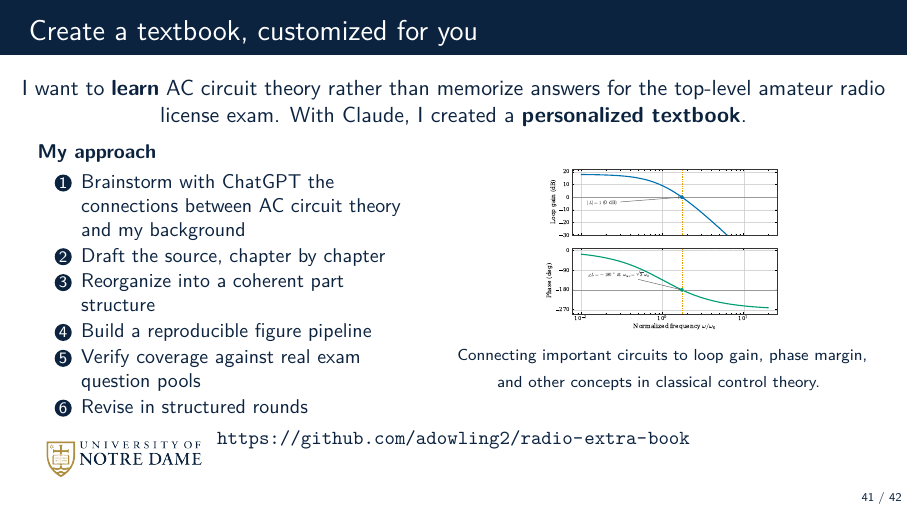
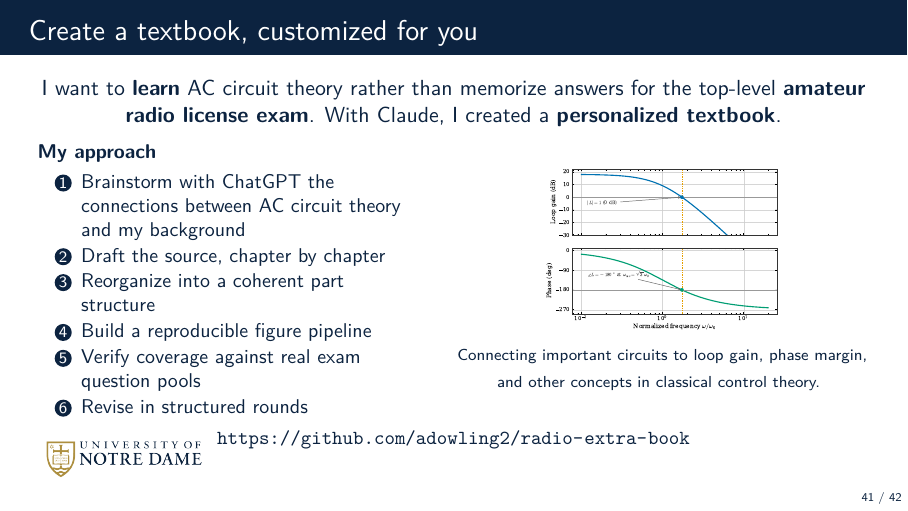
Before and after one commit to dowlinglab/claude-for-researchers, LaTeX slides (slides/main.tex, which reads slides/sections/05_epilogue.tex): page 41 of 42. Compiled offline with pdfLaTeX.

Commit message:
More small edits.

```diff
--- a/slides/sections/05_epilogue.tex
+++ b/slides/sections/05_epilogue.tex
@@ -211,7 +213,7 @@
 \begin{frame}{Create a textbook, customized for you}
   \vfill
   \begin{center}
-    I want to \textbf{learn} AC circuit theory rather than memorize answers for the top-level amateur radio license exam. With Claude, I created a \textbf{personalized textbook}.
+    I want to \textbf{learn} AC circuit theory rather than memorize answers for the top-level \textbf{amateur radio license exam}. With Claude, I created a \textbf{personalized textbook}.
   \end{center}
   \vspace{0.35em}
   \begin{columns}[c]
```
Also changed, not shown: slides/sections/05_epilogue.tex (2 more changed lines).
